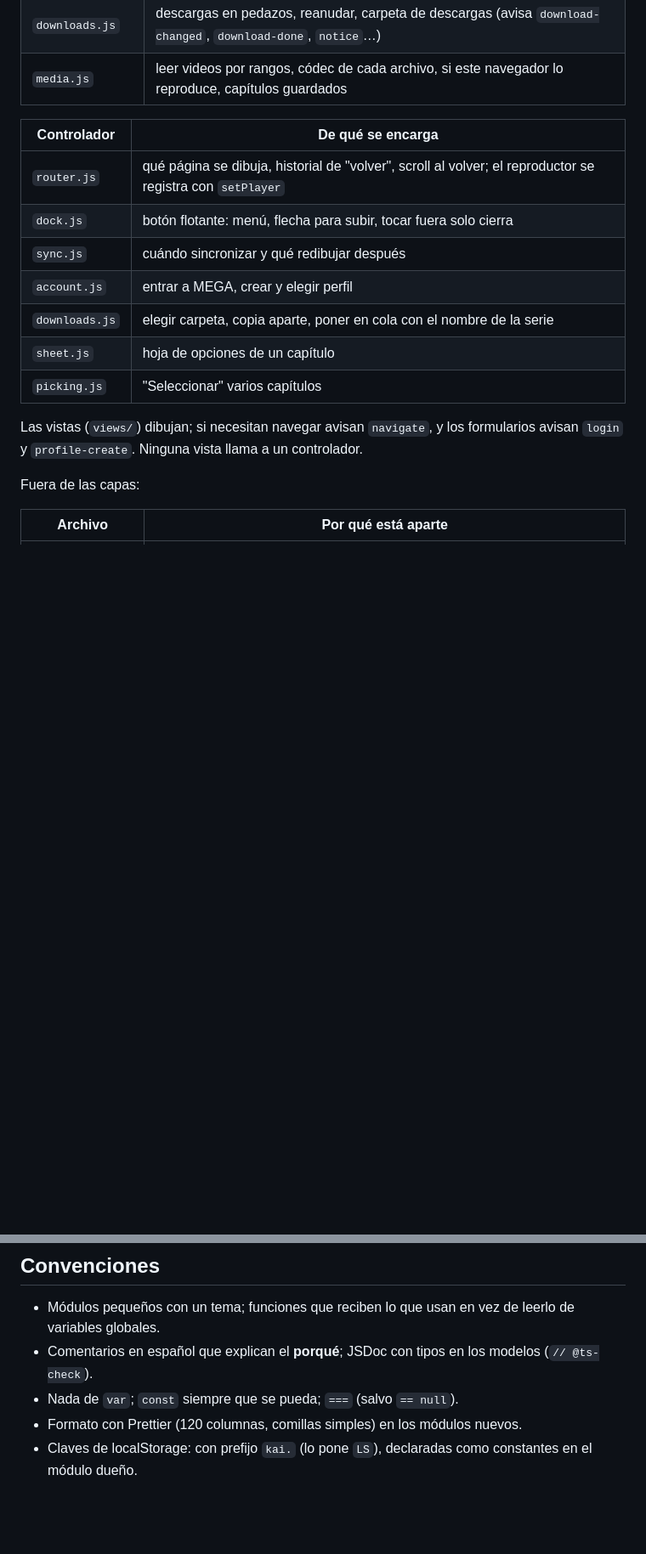
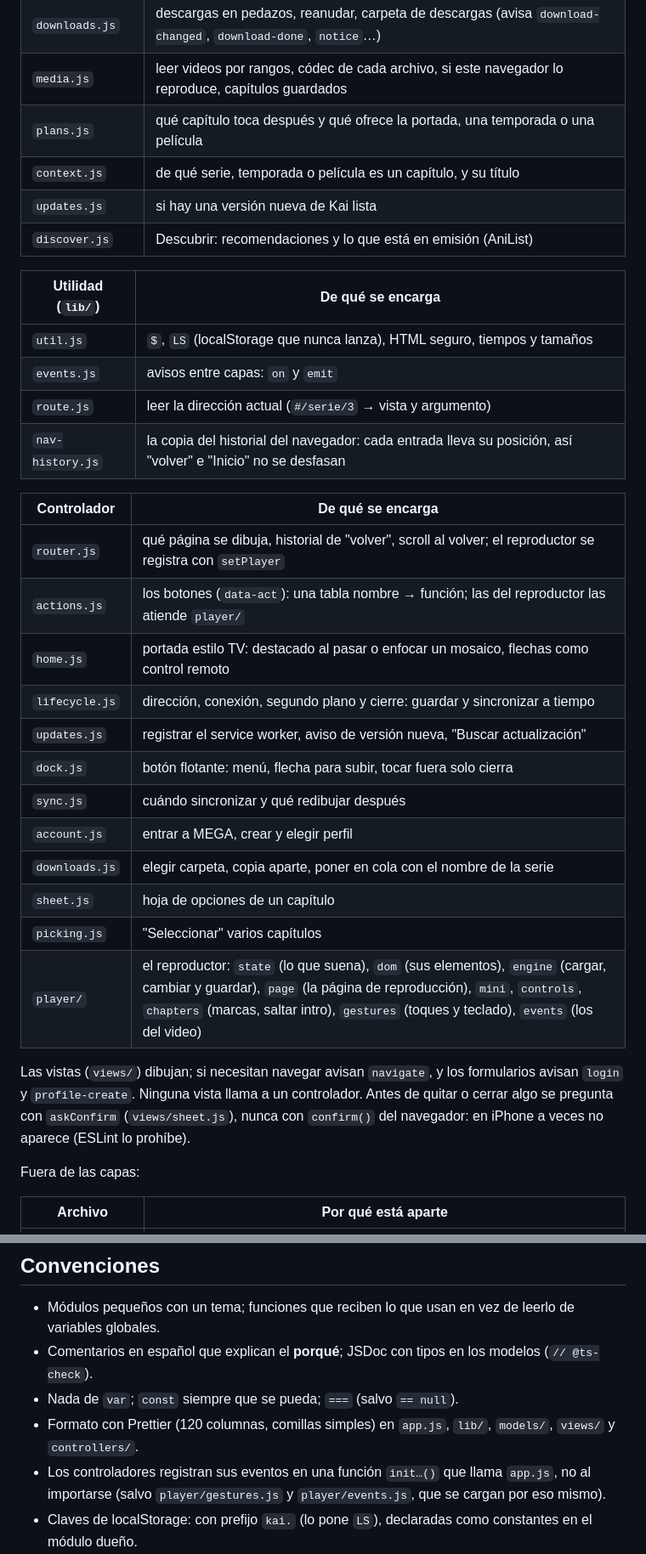
Before and after one commit to alexmusus/Kai, a Markdown page: docs/arquitectura.md, 2 parts joined by grey strips. Shown at 85% size. Rendered like a GitHub page; blank space fills up the shorter version.

```diff
--- a/docs/arquitectura.md
+++ b/docs/arquitectura.md
@@ -41,19 +38,36 @@ decide. ESLint lo revisa (`no-restricted-imports`).
 | `idb.js` | IndexedDB: descargas, miniaturas, subtítulos leídos |
 | `downloads.js` | descargas en pedazos, reanudar, carpeta de descargas (avisa `download-changed`, `download-done`, `notice`…) |
 | `media.js` | leer videos por rangos, códec de cada archivo, si este navegador lo reproduce, capítulos guardados |
+| `plans.js` | qué capítulo toca después y qué ofrece la portada, una temporada o una película |
+| `context.js` | de qué serie, temporada o película es un capítulo, y su título |
+| `updates.js` | si hay una versión nueva de Kai lista |
+| `discover.js` | Descubrir: recomendaciones y lo que está en emisión (AniList) |
+
+| Utilidad (`lib/`) | De qué se encarga |
+|---|---|
+| `util.js` | `$`, `LS` (localStorage que nunca lanza), HTML seguro, tiempos y tamaños |
+| `events.js` | avisos entre capas: `on` y `emit` |
+| `route.js` | leer la dirección actual (`#/serie/3` → vista y argumento) |
+| `nav-history.js` | la copia del historial del navegador: cada entrada lleva su posición, así "volver" e "Inicio" no se desfasan |
 
 | Controlador | De qué se encarga |
 |---|---|
 | `router.js` | qué página se dibuja, historial de "volver", scroll al volver; el reproductor se registra con `setPlayer` |
+| `actions.js` | los botones (`data-act`): una tabla nombre → función; las del reproductor las atiende `player/` |
+| `home.js` | portada estilo TV: destacado al pasar o enfocar un mosaico, flechas como control remoto |
+| `lifecycle.js` | dirección, conexión, segundo plano y cierre: guardar y sincronizar a tiempo |
+| `updates.js` | registrar el service worker, aviso de versión nueva, "Buscar actualización" |
 | `dock.js` | botón flotante: menú, flecha para subir, tocar fuera solo cierra |
 | `sync.js` | cuándo sincronizar y qué redibujar después |
 | `account.js` | entrar a MEGA, crear y elegir perfil |
 | `downloads.js` | elegir carpeta, copia aparte, poner en cola con el nombre de la serie |
 | `sheet.js` | hoja de opciones de un capítulo |
 | `picking.js` | "Seleccionar" varios capítulos |
+| `player/` | el reproductor: `state` (lo que suena), `dom` (sus elementos), `engine` (cargar, cambiar y guardar), `page` (la página de reproducción), `mini`, `controls`, `chapters` (marcas, saltar intro), `gestures` (toques y teclado), `events` (los del video) |
 
 Las vistas (`views/`) dibujan; si necesitan navegar avisan `navigate`, y los formularios avisan `login` y
-`profile-create`. Ninguna vista llama a un controlador.
+`profile-create`. Ninguna vista llama a un controlador. Antes de quitar o cerrar algo se pregunta con `askConfirm`
+(`views/sheet.js`), nunca con `confirm()` del navegador: en iPhone a veces no aparece (ESLint lo prohíbe).
 
 Fuera de las capas:
 
@@ -83,7 +97,9 @@ se cambian sus campos, nunca se reemplazan (`setIndex` cambia el contenido del
 - Módulos pequeños con un tema; funciones que reciben lo que usan en vez de leerlo de variables globales.
 - Comentarios en español que explican el **porqué**; JSDoc con tipos en los modelos (`// @ts-check`).
 - Nada de `var`; `const` siempre que se pueda; `===` (salvo `== null`).
-- Formato con Prettier (120 columnas, comillas simples) en los módulos nuevos.
+- Formato con Prettier (120 columnas, comillas simples) en `app.js`, `lib/`, `models/`, `views/` y `controllers/`.
+- Los controladores registran sus eventos en una función `init…()` que llama `app.js`, no al importarse
+  (salvo `player/gestures.js` y `player/events.js`, que se cargan por eso mismo).
 - Claves de localStorage: con prefijo `kai.` (lo pone `LS`), declaradas como constantes en el módulo dueño.
 - Cada módulo nuevo va en `SHELL` de `sw.js` (para abrir sin conexión) y en un `<link rel="modulepreload">`
   de `index.html` (para pedirlos todos a la vez); `tests/unit/modulos.test.js` revisa las dos listas.
```
Also changed, not shown: other parts of docs/arquitectura.md (+1 -4 lines), README.md (+1 -1 lines).
